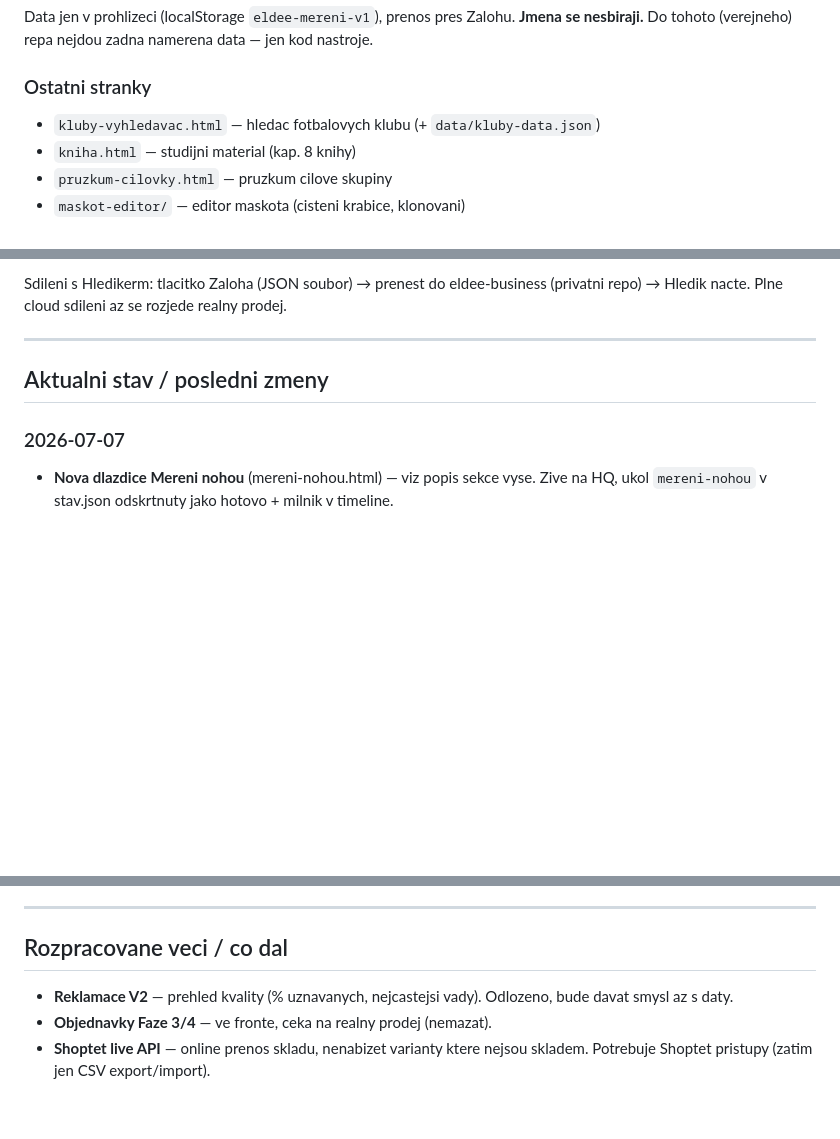
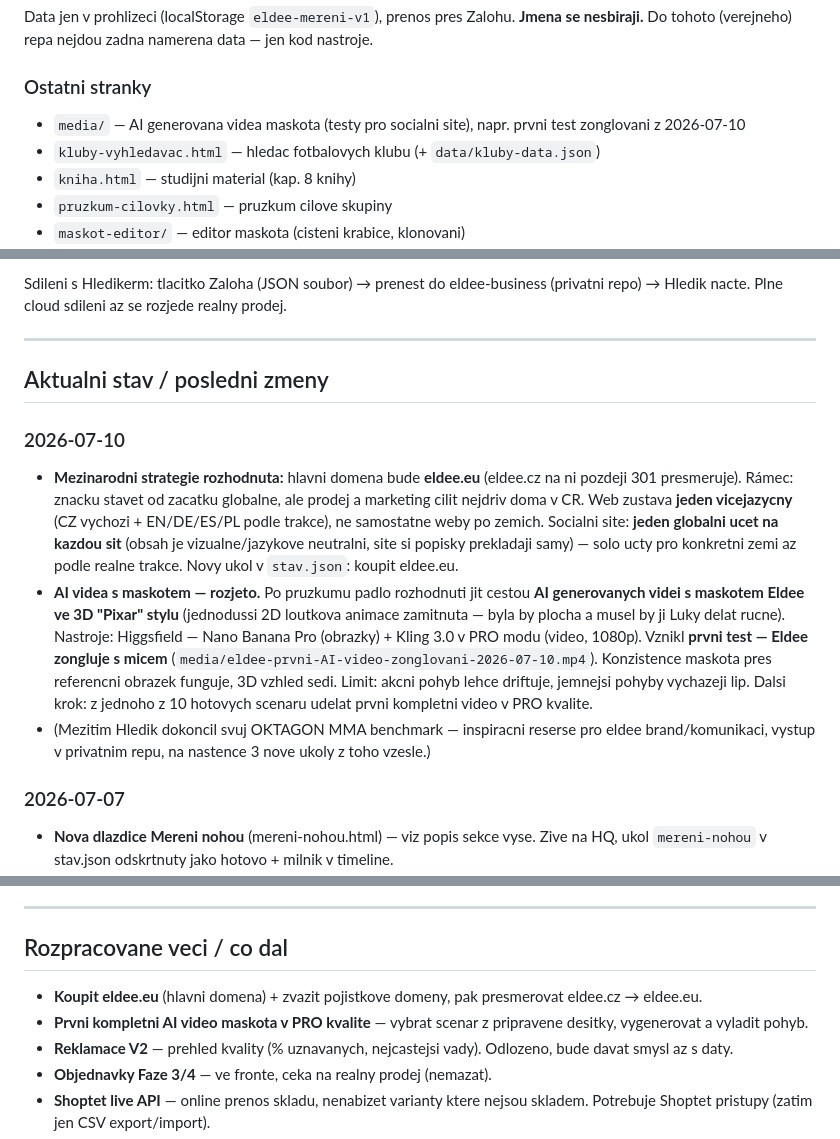
Before and after one commit to eldee-cz/eldee-hq, a Markdown page: docs/kontext.md, 3 parts joined by grey strips. Rendered like a GitHub page; blank space fills up the shorter version.

Commit message:
docs: kontext.md — mezinárodní strategie (eldee.eu) + první AI video maskota (10.7.)
Co-Authored-By: Claude Opus 4.8 (1M context) <noreply@anthropic.com>

```diff
--- a/docs/kontext.md
+++ b/docs/kontext.md
@@ -96,6 +96,7 @@ Co umi:
 Data jen v prohlizeci (localStorage `eldee-mereni-v1`), prenos pres Zalohu. **Jmena se nesbiraji.** Do tohoto (verejneho) repa nejdou zadna namerena data — jen kod nastroje.
 
 ### Ostatni stranky
+- `media/` — AI generovana videa maskota (testy pro socialni site), napr. prvni test zonglovani z 2026-07-10
 - `kluby-vyhledavac.html` — hledac fotbalovych klubu (+ `data/kluby-data.json`)
 - `kniha.html` — studijni material (kap. 8 knihy)
 - `pruzkum-cilovky.html` — pruzkum cilove skupiny
@@ -127,6 +128,11 @@ Sdileni s Hledikerm: tlacitko Zaloha (JSON soubor) → prenest do eldee-business
 
 ## Aktualni stav / posledni zmeny
 
+### 2026-07-10
+- **Mezinarodni strategie rozhodnuta:** hlavni domena bude **eldee.eu** (eldee.cz na ni pozdeji 301 presmeruje). Rámec: znacku stavet od zacatku globalne, ale prodej a marketing cilit nejdriv doma v CR. Web zustava **jeden vicejazycny** (CZ vychozi + EN/DE/ES/PL podle trakce), ne samostatne weby po zemich. Socialni site: **jeden globalni ucet na kazdou sit** (obsah je vizualne/jazykove neutralni, site si popisky prekladaji samy) — solo ucty pro konkretni zemi az podle realne trakce. Novy ukol v `stav.json`: koupit eldee.eu.
+- **AI videa s maskotem — rozjeto.** Po pruzkumu padlo rozhodnuti jit cestou **AI generovanych videi s maskotem Eldee ve 3D "Pixar" stylu** (jednodussi 2D loutkova animace zamitnuta — byla by plocha a musel by ji Luky delat rucne). Nastroje: Higgsfield — Nano Banana Pro (obrazky) + Kling 3.0 v PRO modu (video, 1080p). Vznikl **prvni test — Eldee zongluje s micem** (`media/eldee-prvni-AI-video-zonglovani-2026-07-10.mp4`). Konzistence maskota pres referencni obrazek funguje, 3D vzhled sedi. Limit: akcni pohyb lehce driftuje, jemnejsi pohyby vychazeji lip. Dalsi krok: z jednoho z 10 hotovych scenaru udelat prvni kompletni video v PRO kvalite.
+- (Mezitim Hledik dokoncil svuj OKTAGON MMA benchmark — inspiracni reserse pro eldee brand/komunikaci, vystup v privatnim repu, na nastence 3 nove ukoly z toho vzesle.)
+
 ### 2026-07-07
 - **Nova dlazdice Mereni nohou** (mereni-nohou.html) — viz popis sekce vyse. Zive na HQ, ukol `mereni-nohou` v stav.json odskrtnuty jako hotovo + milnik v timeline.
 
@@ -154,6 +160,8 @@ Sdileni s Hledikerm: tlacitko Zaloha (JSON soubor) → prenest do eldee-business
 
 ## Rozpracovane veci / co dal
 
+- **Koupit eldee.eu** (hlavni domena) + zvazit pojistkove domeny, pak presmerovat eldee.cz → eldee.eu.
+- **Prvni kompletni AI video maskota v PRO kvalite** — vybrat scenar z pripravene desitky, vygenerovat a vyladit pohyb.
 - **Reklamace V2** — prehled kvality (% uznavanych, nejcastejsi vady). Odlozeno, bude davat smysl az s daty.
 - **Objednavky Faze 3/4** — ve fronte, ceka na realny prodej (nemazat).
 - **Shoptet live API** — online prenos skladu, nenabizet varianty ktere nejsou skladem. Potrebuje Shoptet pristupy (zatim jen CSV export/import).
```
